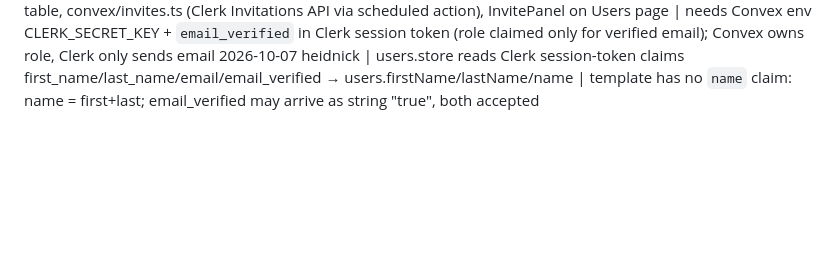
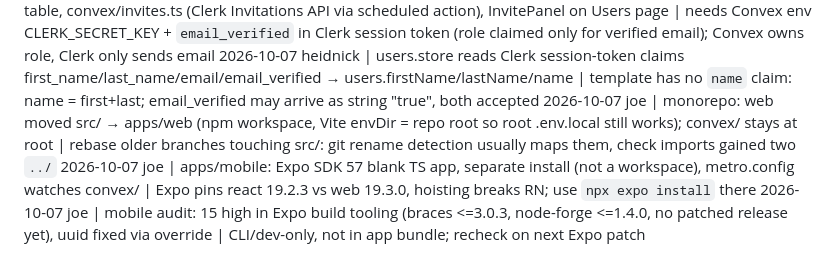
Before and after one commit to heidn/alpha-app, a Markdown page: .claude/memory/LOG.md, the part around the change. Rendered like a GitHub page; blank space fills up the shorter version.

Commit message:
memory: monorepo layout, mobile audit note
Co-Authored-By: Claude Opus 5.5 <noreply@anthropic.com>

```diff
--- a/.claude/memory/LOG.md
+++ b/.claude/memory/LOG.md
@@ -13,3 +13,6 @@
 2026-10-07 heidnick | workouts: week view, editor (sections/exercises/prescriptions/scoring, single save), myDay query; test admin fixture | save rejects removing/re-scoring logged items; smoke-test via `npx convex run --identity '{"tokenIdentifier":"test|coach1@test.local",...}'`
 2026-10-07 heidnick | admin user invites: userInvites table, convex/invites.ts (Clerk Invitations API via scheduled action), InvitePanel on Users page | needs Convex env CLERK_SECRET_KEY + `email_verified` in Clerk session token (role claimed only for verified email); Convex owns role, Clerk only sends email
 2026-10-07 heidnick | users.store reads Clerk session-token claims first_name/last_name/email/email_verified → users.firstName/lastName/name | template has no `name` claim: name = first+last; email_verified may arrive as string "true", both accepted
+2026-10-07 joe | monorepo: web moved src/ → apps/web (npm workspace, Vite envDir = repo root so root .env.local still works); convex/ stays at root | rebase older branches touching src/: git rename detection usually maps them, check imports gained two `../`
+2026-10-07 joe | apps/mobile: Expo SDK 57 blank TS app, separate install (not a workspace), metro.config watches convex/ | Expo pins react 19.2.3 vs web 19.3.0, hoisting breaks RN; use `npx expo install` there
+2026-10-07 joe | mobile audit: 15 high in Expo build tooling (braces <=3.0.3, node-forge <=1.4.0, no patched release yet), uuid fixed via override | CLI/dev-only, not in app bundle; recheck on next Expo patch
```
Also changed, not shown: 1 other file.
